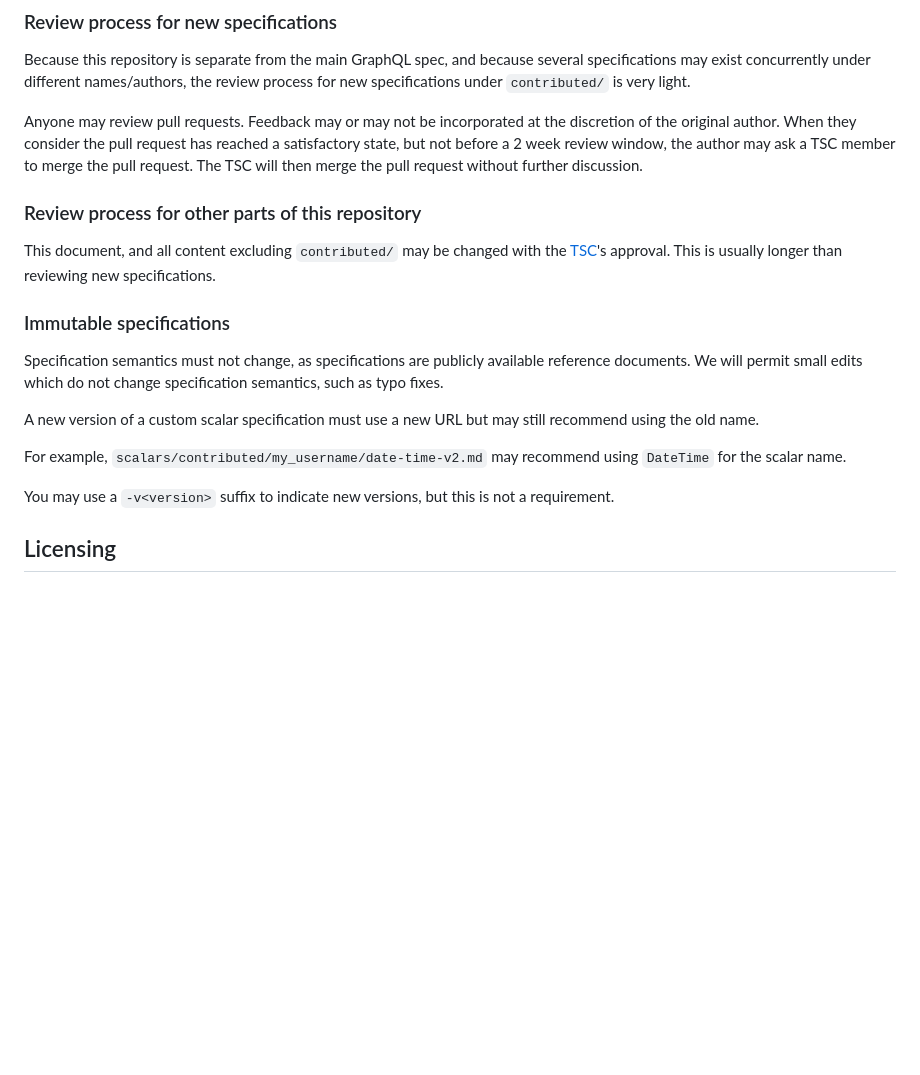
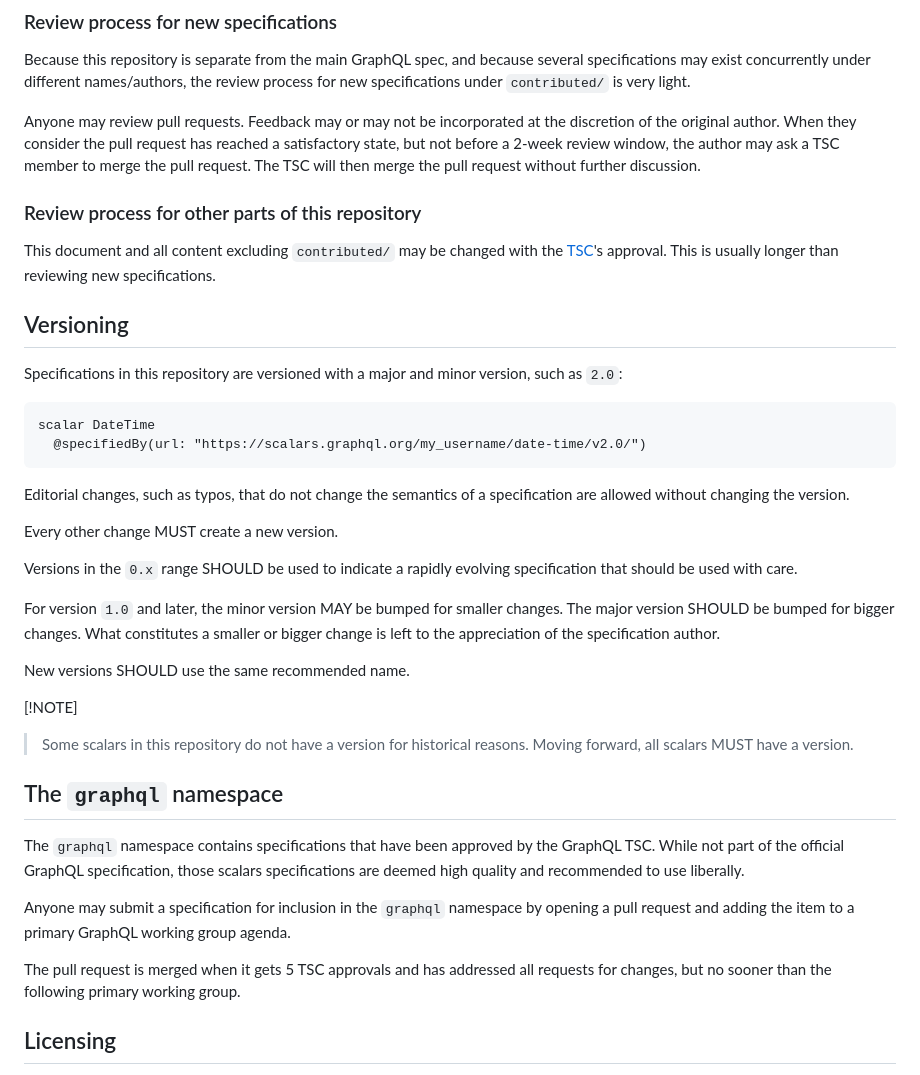
Before and after one commit to graphql/graphql-scalars, a Markdown page: README.md, the part around the change printed below. Rendered like a GitHub page; blank space fills up the shorter version.

Commit message:
Add versioning and `graphql` namespace

````diff
--- a/README.md
+++ b/README.md
@@ -52,30 +52,58 @@ review process for new specifications under `contributed/` is very light.
 
 Anyone may review pull requests. Feedback may or may not be incorporated at the
 discretion of the original author. When they consider the pull request has
-reached a satisfactory state, but not before a 2 week review window, the author
+reached a satisfactory state, but not before a 2-week review window, the author
 may ask a TSC member to merge the pull request. The TSC will then merge the pull
 request without further discussion.
 
 ### Review process for other parts of this repository
 
-This document, and all content excluding `contributed/` may be changed with the
+This document and all content excluding `contributed/` may be changed with the
 [TSC](https://github.com/graphql/graphql-wg/blob/main/GraphQL-TSC.md)'s
 approval. This is usually longer than reviewing new specifications.
 
-### Immutable specifications
+## Versioning
 
-Specification semantics must not change, as specifications are publicly
-available reference documents. We will permit small edits which do not change
-specification semantics, such as typo fixes.
+Specifications in this repository are versioned with a major and minor version,
+such as `2.0`:
 
-A new version of a custom scalar specification must use a new URL but may still
-recommend using the old name.
+```graphql
+scalar DateTime
+  @specifiedBy(url: "https://scalars.graphql.org/my_username/date-time/v2.0/")
+```
 
-For example, `scalars/contributed/my_username/date-time-v2.md` may recommend
-using `DateTime` for the scalar name.
+Editorial changes, such as typos, that do not change the semantics of a
+specification are allowed without changing the version.
 
-You may use a `-v<version>` suffix to indicate new versions, but this is not a
-requirement.
+Every other change MUST create a new version.
+
+Versions in the `0.x` range SHOULD be used to indicate a rapidly evolving
+specification that should be used with care.
+
+For version `1.0` and later, the minor version MAY be bumped for smaller
+changes. The major version SHOULD be bumped for bigger changes. What constitutes
+a smaller or bigger change is left to the appreciation of the specification
+author.
+
+New versions SHOULD use the same recommended name.
+
+[!NOTE]
+
+> Some scalars in this repository do not have a version for historical reasons.
+> Moving forward, all scalars MUST have a version.
+
+## The `graphql` namespace
+
+The `graphql` namespace contains specifications that have been approved by the
+GraphQL TSC. While not part of the official GraphQL specification, those scalars
+specifications are deemed high quality and recommended to use liberally.
+
+Anyone may submit a specification for inclusion in the `graphql` namespace by
+opening a pull request and adding the item to a primary GraphQL working group
+agenda.
+
+The pull request is merged when it gets 5 TSC approvals and has addressed all
+requests for changes, but no sooner than the following primary working group.
 
 ## Licensing
 
````
Also changed, not shown: other parts of README.md (+2 -2 lines).
